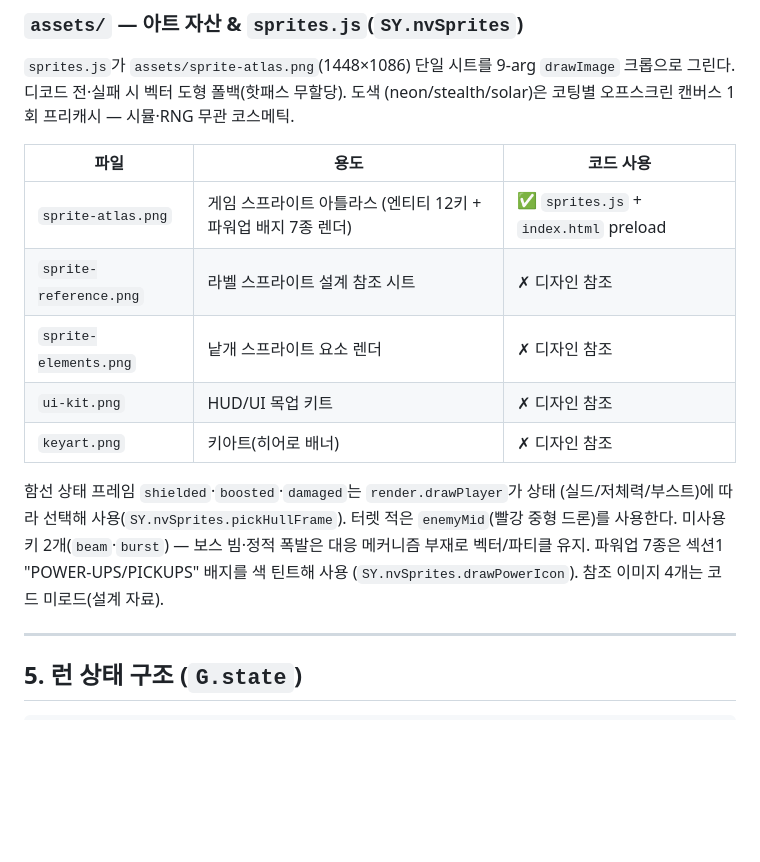
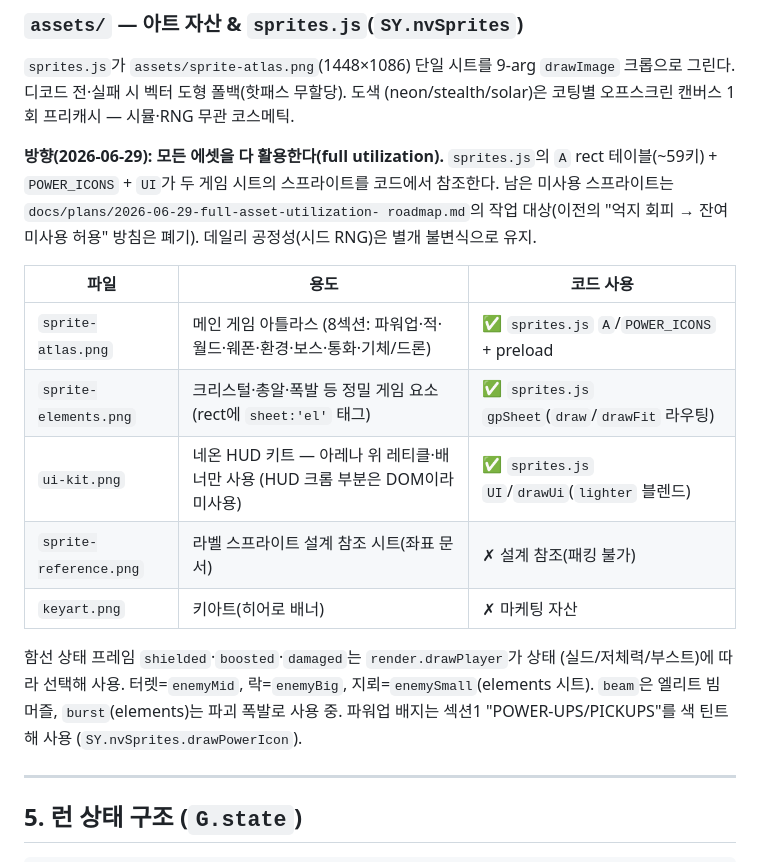
Before and after one commit to BokEumEom/ZERO-HOUR, a Markdown page: design.md, the part around the change. Drawn GitHub-style; blank space fills up the shorter version.

```diff
--- a/design.md
+++ b/design.md
@@ -137,20 +137,25 @@ shell.js  requestAnimationFrame(loop):
 크롭으로 그린다. 디코드 전·실패 시 벡터 도형 폴백(핫패스 무할당). 도색
 (neon/stealth/solar)은 코팅별 오프스크린 캔버스 1회 프리캐시 — 시뮬·RNG 무관 코스메틱.
 
+**방향(2026-06-29): 모든 에셋을 다 활용한다(full utilization).** `sprites.js`의 `A`
+rect 테이블(~59키) + `POWER_ICONS` + `UI`가 두 게임 시트의 스프라이트를 코드에서
+참조한다. 남은 미사용 스프라이트는 `docs/plans/2026-06-29-full-asset-utilization-
+roadmap.md`의 작업 대상(이전의 "억지 회피 → 잔여 미사용 허용" 방침은 폐기). 데일리
+공정성(시드 RNG)은 별개 불변식으로 유지.
+
 | 파일 | 용도 | 코드 사용 |
 |---|---|---|
-| `sprite-atlas.png` | 게임 스프라이트 아틀라스 (엔티티 12키 + 파워업 배지 7종 렌더) | ✅ `sprites.js` + `index.html` preload |
-| `sprite-reference.png` | 라벨 스프라이트 설계 참조 시트 | ✗ 디자인 참조 |
-| `sprite-elements.png` | 낱개 스프라이트 요소 렌더 | ✗ 디자인 참조 |
-| `ui-kit.png` | HUD/UI 목업 키트 | ✗ 디자인 참조 |
-| `keyart.png` | 키아트(히어로 배너) | ✗ 디자인 참조 |
+| `sprite-atlas.png` | 메인 게임 아틀라스 (8섹션: 파워업·적·월드·웨폰·환경·보스·통화·기체/드론) | ✅ `sprites.js` `A`/`POWER_ICONS` + preload |
+| `sprite-elements.png` | 크리스털·총알·폭발 등 정밀 게임 요소 (rect에 `sheet:'el'` 태그) | ✅ `sprites.js` `gpSheet`(`draw`/`drawFit` 라우팅) |
+| `ui-kit.png` | 네온 HUD 키트 — 아레나 위 레티클·배너만 사용 (HUD 크롬 부분은 DOM이라 미사용) | ✅ `sprites.js` `UI`/`drawUi`(`lighter` 블렌드) |
+| `sprite-reference.png` | 라벨 스프라이트 설계 참조 시트(좌표 문서) | ✗ 설계 참조(패킹 불가) |
+| `keyart.png` | 키아트(히어로 배너) | ✗ 마케팅 자산 |
 
 함선 상태 프레임 `shielded`·`boosted`·`damaged`는 `render.drawPlayer`가 상태
-(실드/저체력/부스트)에 따라 선택해 사용(`SY.nvSprites.pickHullFrame`). 터렛 적은
-`enemyMid`(빨강 중형 드론)를 사용한다. 미사용 키 2개(`beam`·`burst`) — 보스 빔·정적
-폭발은 대응 메커니즘 부재로
-벡터/파티클 유지. 파워업 7종은 섹션1 "POWER-UPS/PICKUPS" 배지를 색 틴트해 사용
-(`SY.nvSprites.drawPowerIcon`). 참조 이미지 4개는 코드 미로드(설계 자료).
+(실드/저체력/부스트)에 따라 선택해 사용. 터렛=`enemyMid`, 락=`enemyBig`,
+지뢰=`enemySmall`(elements 시트). `beam`은 엘리트 빔 머즐, `burst`(elements)는 파괴
+폭발로 사용 중. 파워업 배지는 섹션1 "POWER-UPS/PICKUPS"를 색 틴트해 사용
+(`SY.nvSprites.drawPowerIcon`).
 
 ---
 
```
Also changed, not shown: README.md (+4 -2 lines), docs/plans/2026-06-29-full-asset-utilization-roadmap.md (added, +71 -0 lines).
